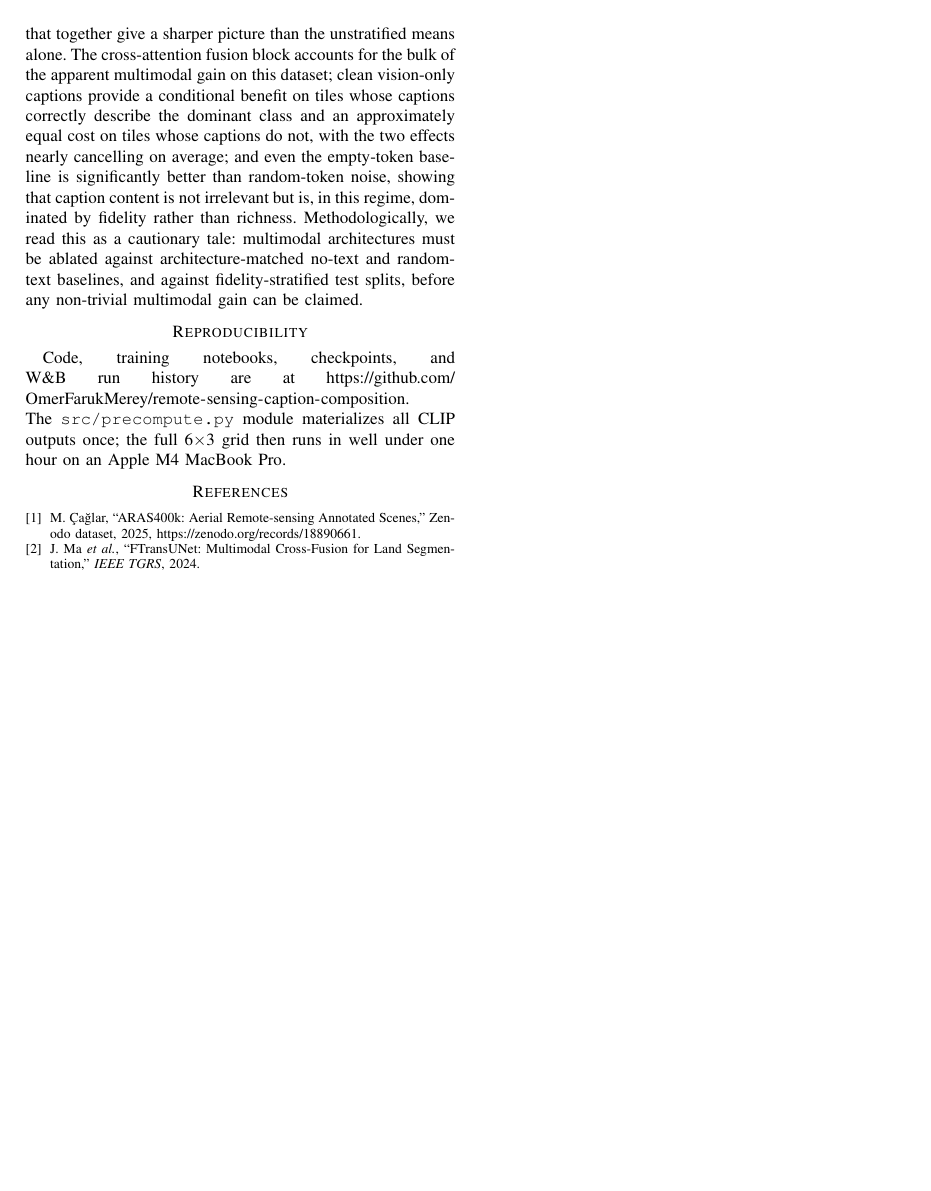
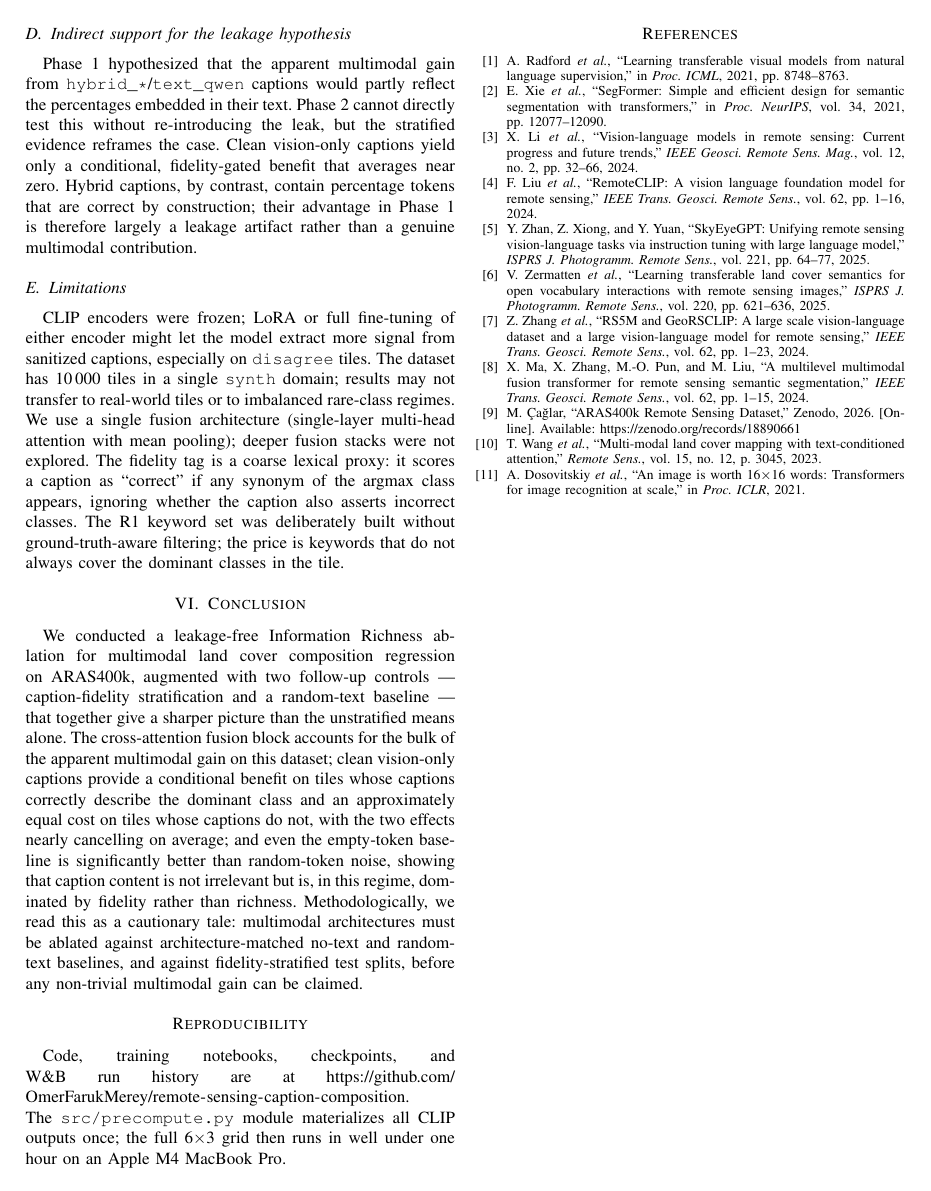
Before and after one commit to OmerFarukMerey/remote-sensing-caption-composition, a LaTeX paper (reports/phase-2/phase2_report.tex): page 5 of 5. Compiled offline with pdfLaTeX.

```diff
--- a/reports/phase-2/phase2_report.tex
+++ b/reports/phase-2/phase2_report.tex
@@ -488,15 +520,59 @@
 the full 6$\times$3 grid then runs in well under one hour on an Apple
 M4 MacBook Pro.
 
-\begin{thebibliography}{1}
+% TRIM: 11 references; user may drop low-value ones if space-constrained.
+\begin{thebibliography}{11}
+
+\bibitem{clip}
+A.~Radford \emph{et al.}, ``Learning transferable visual models from natural
+language supervision,'' in \emph{Proc.\ ICML}, 2021, pp.~8748--8763.
+
+\bibitem{segformer}
+E.~Xie \emph{et al.}, ``SegFormer: Simple and efficient design for semantic
+segmentation with transformers,'' in \emph{Proc.\ NeurIPS}, vol.~34, 2021,
+pp.~12077--12090.
+
+\bibitem{vlmrs}
+X.~Li \emph{et al.}, ``Vision-language models in remote sensing: Current
+progress and future trends,'' \emph{IEEE Geosci.\ Remote Sens.\ Mag.},
+vol.~12, no.~2, pp.~32--66, 2024.
+
+\bibitem{remoteclip}
+F.~Liu \emph{et al.}, ``RemoteCLIP: A vision language foundation model for
+remote sensing,'' \emph{IEEE Trans.\ Geosci.\ Remote Sens.}, vol.~62,
+pp.~1--16, 2024.
+
+\bibitem{skyeyegpt}
+Y.~Zhan, Z.~Xiong, and Y.~Yuan, ``SkyEyeGPT: Unifying remote sensing
+vision-language tasks via instruction tuning with large language model,''
+\emph{ISPRS J.\ Photogramm.\ Remote Sens.}, vol.~221, pp.~64--77, 2025.
+
+\bibitem{zermatten}
+V.~Zermatten \emph{et al.}, ``Learning transferable land cover semantics for
+open vocabulary interactions with remote sensing images,''
+\emph{ISPRS J.\ Photogramm.\ Remote Sens.}, vol.~220, pp.~621--636, 2025.
+
+\bibitem{rs5m}
+Z.~Zhang \emph{et al.}, ``RS5M and GeoRSCLIP: A large scale vision-language
+dataset and a large vision-language model for remote sensing,''
+\emph{IEEE Trans.\ Geosci.\ Remote Sens.}, vol.~62, pp.~1--23, 2024.
+
+\bibitem{ftransunet}
+X.~Ma, X.~Zhang, M.-O.~Pun, and M.~Liu, ``A multilevel multimodal fusion
+transformer for remote sensing semantic segmentation,''
+\emph{IEEE Trans.\ Geosci.\ Remote Sens.}, vol.~62, pp.~1--15, 2024.
 
 \bibitem{aras400k}
-M. \c{C}a\u{g}lar, ``ARAS400k: Aerial Remote-sensing Annotated Scenes,''
-Zenodo dataset, 2025, \url{https://zenodo.org/records/18890661}.
+M.~\c{C}a\u{g}lar, ``ARAS400k Remote Sensing Dataset,'' Zenodo, 2026.
+[Online]. Available: \url{https://zenodo.org/records/18890661}
 
-\bibitem{ftransunet}
-J. Ma \emph{et al.}, ``FTransUNet: Multimodal Cross-Fusion for Land
-Segmentation,'' \emph{IEEE TGRS}, 2024.
+\bibitem{wang2023multimodal}
+T.~Wang \emph{et al.}, ``Multi-modal land cover mapping with text-conditioned
+attention,'' \emph{Remote Sens.}, vol.~15, no.~12, p.~3045, 2023.
+
+\bibitem{vit}
+A.~Dosovitskiy \emph{et al.}, ``An image is worth 16$\times$16 words:
+Transformers for image recognition at scale,'' in \emph{Proc.\ ICLR}, 2021.
 
 \end{thebibliography}
 
```
Also changed, not shown: requirements.txt (added, +15 -0 lines), README.md, reports/phase-2/phase2_report.tex (32 more changed lines), 1 other file.
